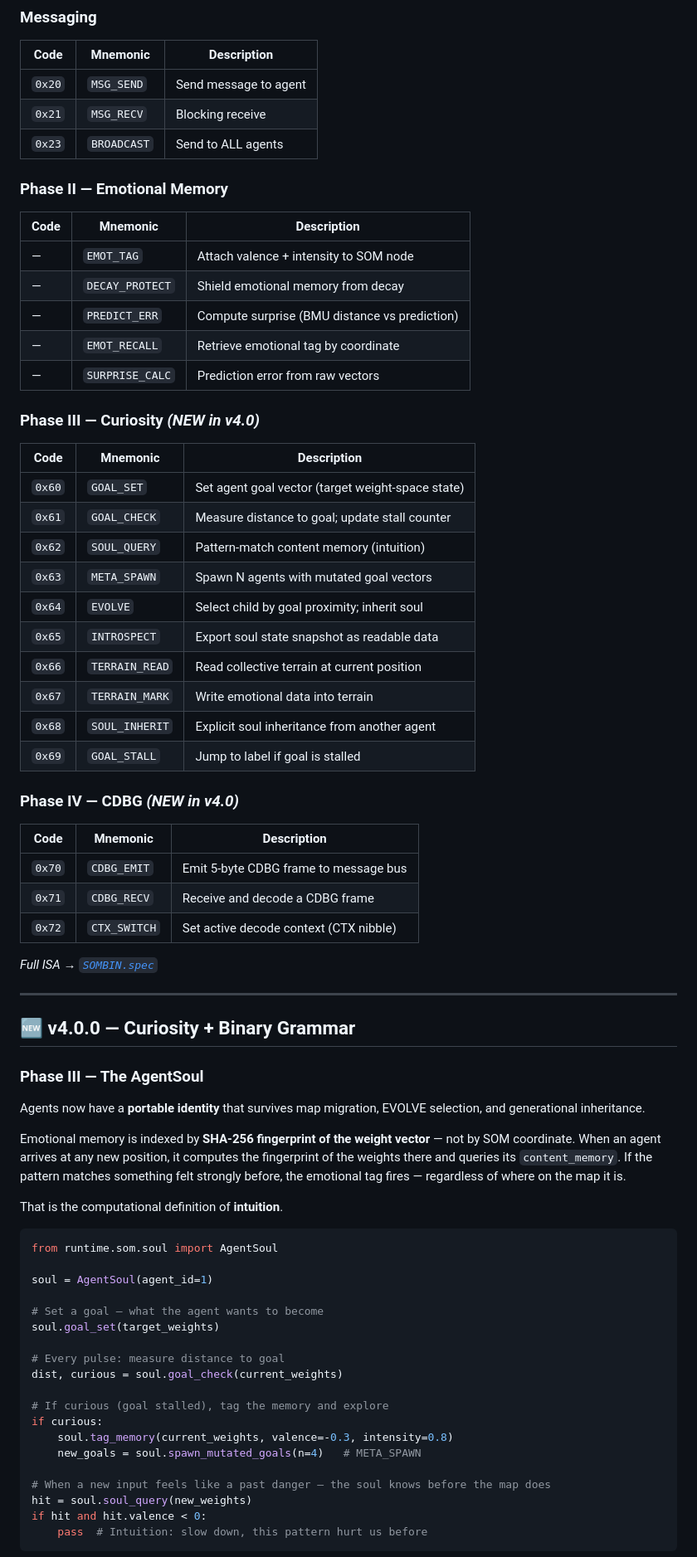
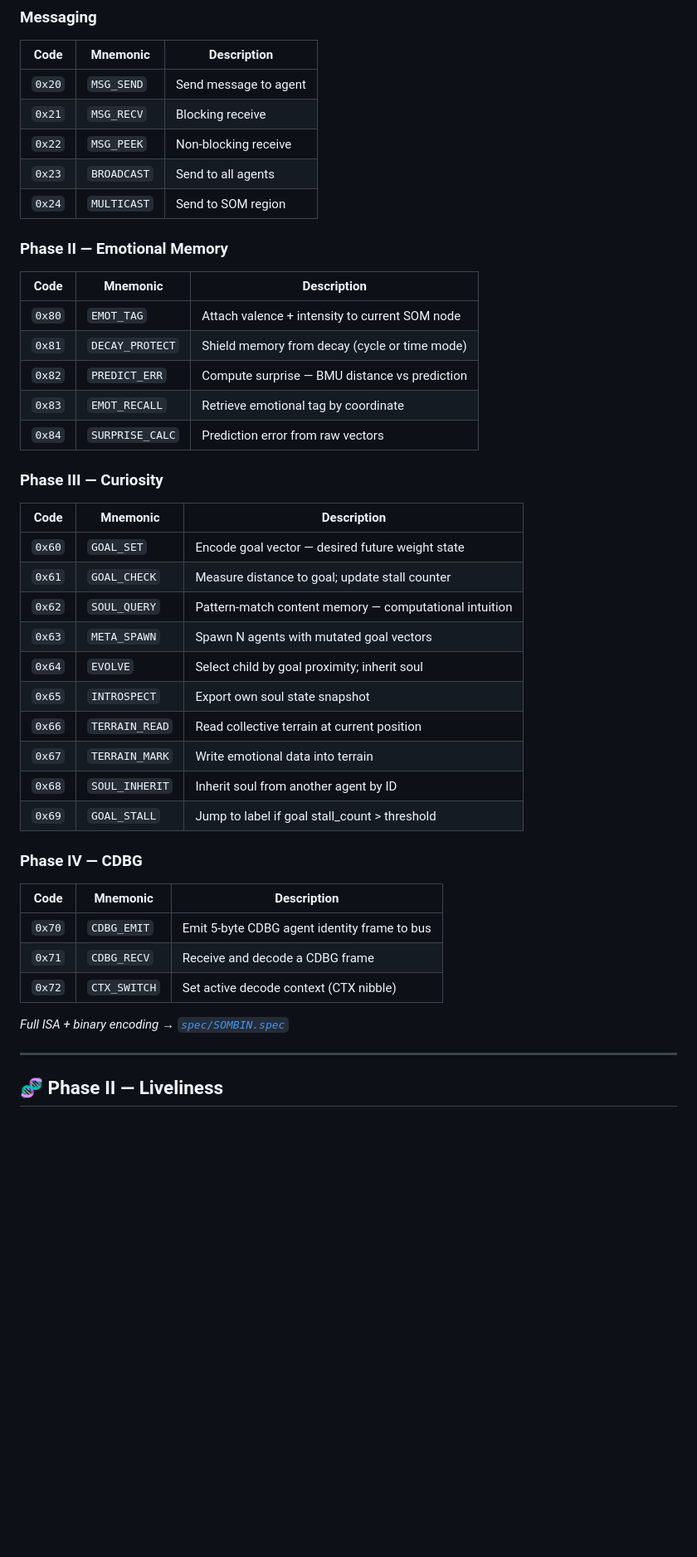
Before and after one commit to sbhadade/soma-lang, a Markdown page: README.md, the part around one of its changes. Shown at 83% size. Rendered like a GitHub page; blank space fills up the shorter version.

````diff
--- a/README.md
+++ b/README.md
@@ -221,74 +249,46 @@ The SOM topology is not a data structure. It *is* the scheduler. Agents migrate
 |------|----------|-------------|
 | `0x20` | `MSG_SEND` | Send message to agent |
 | `0x21` | `MSG_RECV` | Blocking receive |
-| `0x23` | `BROADCAST` | Send to ALL agents |
+| `0x22` | `MSG_PEEK` | Non-blocking receive |
+| `0x23` | `BROADCAST` | Send to all agents |
+| `0x24` | `MULTICAST` | Send to SOM region |
 
 ### Phase II — Emotional Memory
 
 | Code | Mnemonic | Description |
 |------|----------|-------------|
-| — | `EMOT_TAG` | Attach valence + intensity to SOM node |
-| — | `DECAY_PROTECT` | Shield emotional memory from decay |
-| — | `PREDICT_ERR` | Compute surprise (BMU distance vs prediction) |
-| — | `EMOT_RECALL` | Retrieve emotional tag by coordinate |
-| — | `SURPRISE_CALC` | Prediction error from raw vectors |
+| `0x80` | `EMOT_TAG` | Attach valence + intensity to current SOM node |
+| `0x81` | `DECAY_PROTECT` | Shield memory from decay (cycle or time mode) |
+| `0x82` | `PREDICT_ERR` | Compute surprise — BMU distance vs prediction |
+| `0x83` | `EMOT_RECALL` | Retrieve emotional tag by coordinate |
+| `0x84` | `SURPRISE_CALC` | Prediction error from raw vectors |
 
-### Phase III — Curiosity *(NEW in v4.0)*
+### Phase III — Curiosity
 
 | Code | Mnemonic | Description |
 |------|----------|-------------|
-| `0x60` | `GOAL_SET` | Set agent goal vector (target weight-space state) |
+| `0x60` | `GOAL_SET` | Encode goal vector — desired future weight state |
 | `0x61` | `GOAL_CHECK` | Measure distance to goal; update stall counter |
-| `0x62` | `SOUL_QUERY` | Pattern-match content memory (intuition) |
+| `0x62` | `SOUL_QUERY` | Pattern-match content memory — computational intuition |
 | `0x63` | `META_SPAWN` | Spawn N agents with mutated goal vectors |
 | `0x64` | `EVOLVE` | Select child by goal proximity; inherit soul |
-| `0x65` | `INTROSPECT` | Export soul state snapshot as readable data |
+| `0x65` | `INTROSPECT` | Export own soul state snapshot |
 | `0x66` | `TERRAIN_READ` | Read collective terrain at current position |
 | `0x67` | `TERRAIN_MARK` | Write emotional data into terrain |
-| `0x68` | `SOUL_INHERIT` | Explicit soul inheritance from another agent |
-| `0x69` | `GOAL_STALL` | Jump to label if goal is stalled |
+| `0x68` | `SOUL_INHERIT` | Inherit soul from another agent by ID |
+| `0x69` | `GOAL_STALL` | Jump to label if goal stall_count > threshold |
 
-### Phase IV — CDBG *(NEW in v4.0)*
+### Phase IV — CDBG
 
 | Code | Mnemonic | Description |
 |------|----------|-------------|
-| `0x70` | `CDBG_EMIT` | Emit 5-byte CDBG frame to message bus |
+| `0x70` | `CDBG_EMIT` | Emit 5-byte CDBG agent identity frame to bus |
 | `0x71` | `CDBG_RECV` | Receive and decode a CDBG frame |
 | `0x72` | `CTX_SWITCH` | Set active decode context (CTX nibble) |
 
-*Full ISA → [`SOMBIN.spec`](SOMBIN.spec)*
+*Full ISA + binary encoding → [`spec/SOMBIN.spec`](spec/SOMBIN.spec)*
 
 ---
 
-## 🆕 v4.0.0 — Curiosity + Binary Grammar
+## 🧬 Phase II — Liveliness
 
-### Phase III — The AgentSoul
-
-Agents now have a **portable identity** that survives map migration, EVOLVE selection, and generational inheritance.
-
-Emotional memory is indexed by **SHA-256 fingerprint of the weight vector** — not by SOM coordinate. When an agent arrives at any new position, it computes the fingerprint of the weights there and queries its `content_memory`. If the pattern matches something felt strongly before, the emotional tag fires — regardless of where on the map it is.
-
-That is the computational definition of **intuition**.
-
-```python
-from runtime.som.soul import AgentSoul
-
-soul = AgentSoul(agent_id=1)
-
-# Set a goal — what the agent wants to become
-soul.goal_set(target_weights)
-
-# Every pulse: measure distance to goal
-dist, curious = soul.goal_check(current_weights)
-
-# If curious (goal stalled), tag the memory and explore
-if curious:
-    soul.tag_memory(current_weights, valence=-0.3, intensity=0.8)
-    new_goals = soul.spawn_mutated_goals(n=4)   # META_SPAWN
-
-# When a new input feels like a past danger — the soul knows before the map does
-hit = soul.soul_query(new_weights)
-if hit and hit.valence < 0:
-    pass  # Intuition: slow down, this pattern hurt us before
-```
-
````
Also changed, not shown: other parts of README.md (+197 -180 lines).
